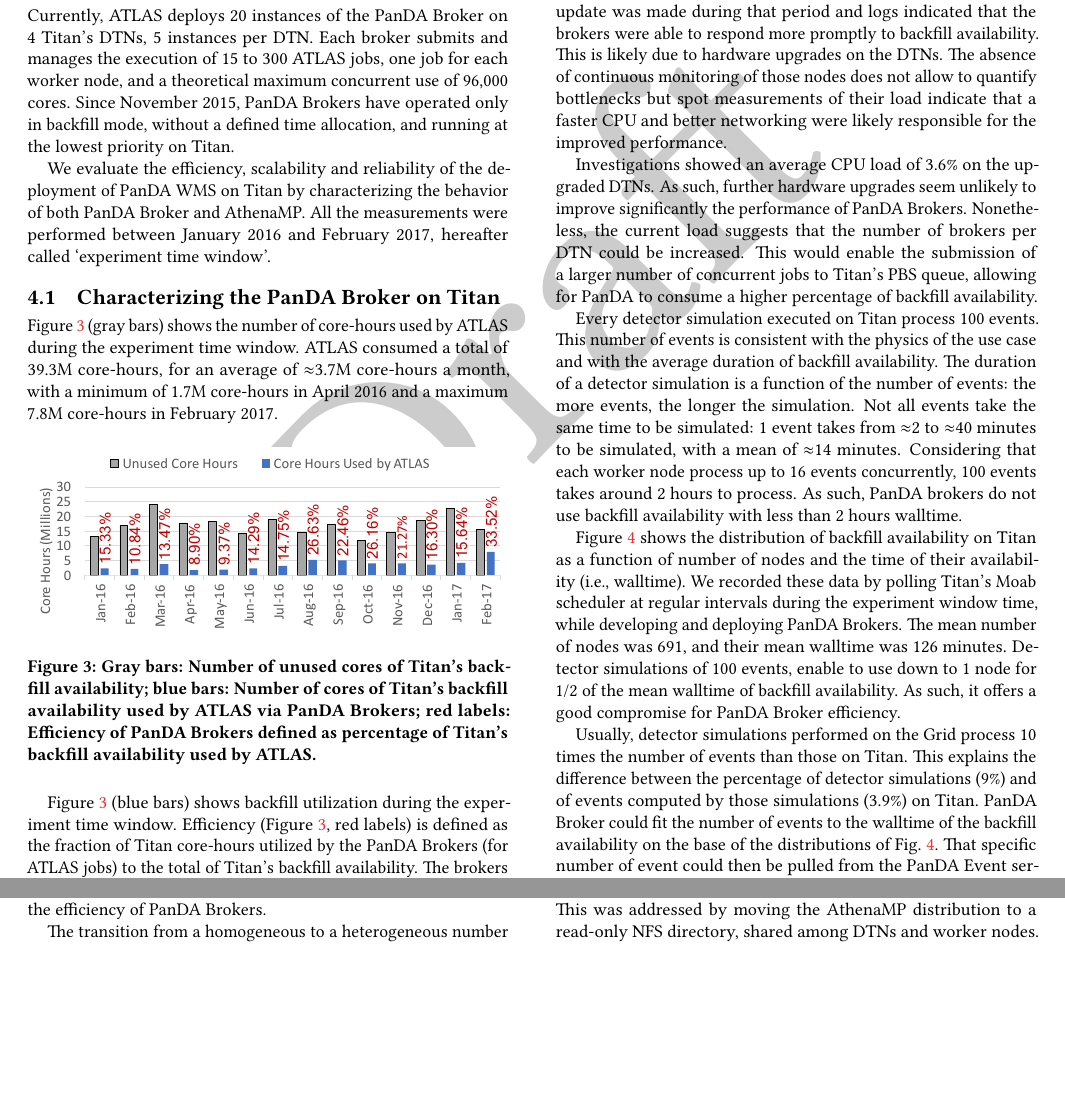
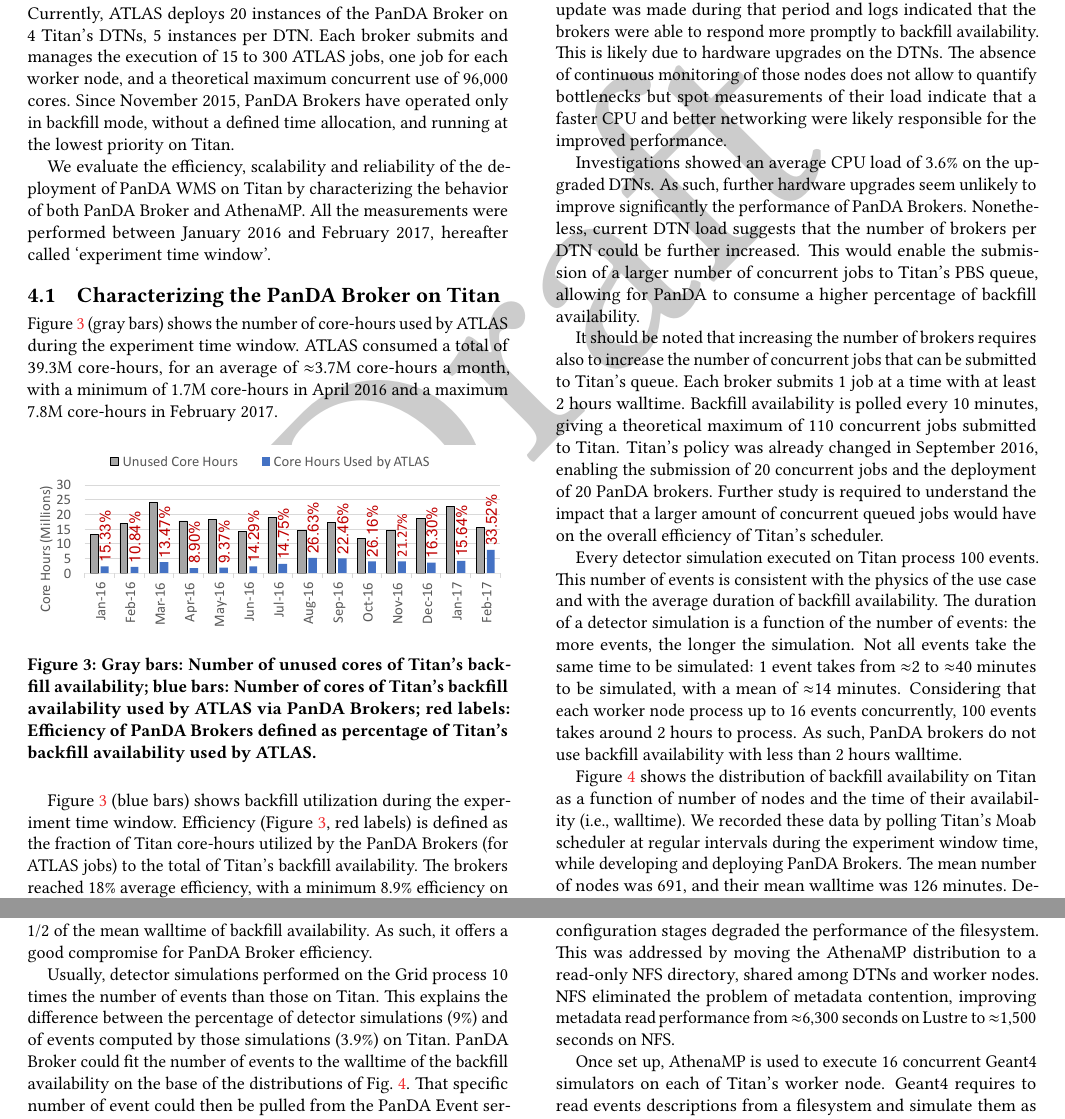
Before and after one commit to ATLAS-Titan/PanDA-WMS-paper, a LaTeX paper (paper.tex, which reads overall.tex): two parts of pages 6 and 7 of 15, joined at a grey line, cut so that both start at the same text, the shorter picture padded with empty space. Compiled offline with pdfLaTeX.

Commit message:
Address Jack's issue #13

```diff
--- a/overall.tex
+++ b/overall.tex
@@ -111,10 +111,20 @@
 
 Investigations showed an average CPU load of 3.6\% on the upgraded DTNs. As
 such, further hardware upgrades seem unlikely to improve significantly the
-performance of PanDA Brokers. Nonetheless, the current load suggests that the
-number of brokers per DTN could be increased. This would enable the submission
-of a larger number of concurrent jobs to Titan's PBS queue, allowing for PanDA
-to consume a higher percentage of backfill availability.
+performance of PanDA Brokers. Nonetheless, current DTN load suggests that the
+number of brokers per DTN could be further increased. This would enable the
+submission of a larger number of concurrent jobs to Titan's PBS queue, allowing
+for PanDA to consume a higher percentage of backfill availability.
+
+It should be noted that increasing the number of brokers requires also to
+increase the number of concurrent jobs that can be submitted to Titan's queue.
+Each broker submits 1 job at a time with at least 2 hours walltime. Backfill
+availability is polled every 10 minutes, giving a theoretical maximum of 110
+concurrent jobs submitted to Titan. Titan's policy was already changed in
+September 2016, enabling the submission of 20 concurrent jobs and the deployment
+of 20 PanDA brokers. Further study is required to understand the impact that a
+larger amount of concurrent queued jobs would have on the overall efficiency of
+Titan's scheduler.
 
 Every detector simulation executed on Titan process 100 events. This number of
 events is consistent with the physics of the use case and with the average
```
